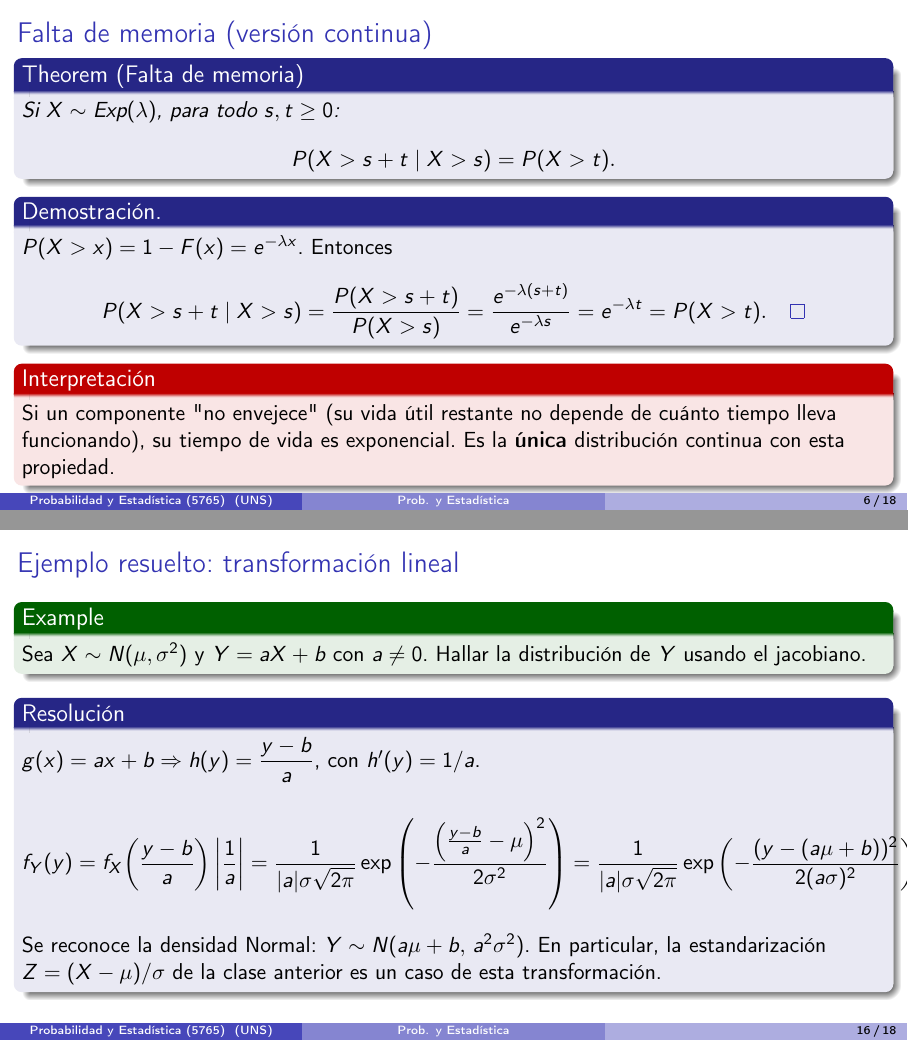
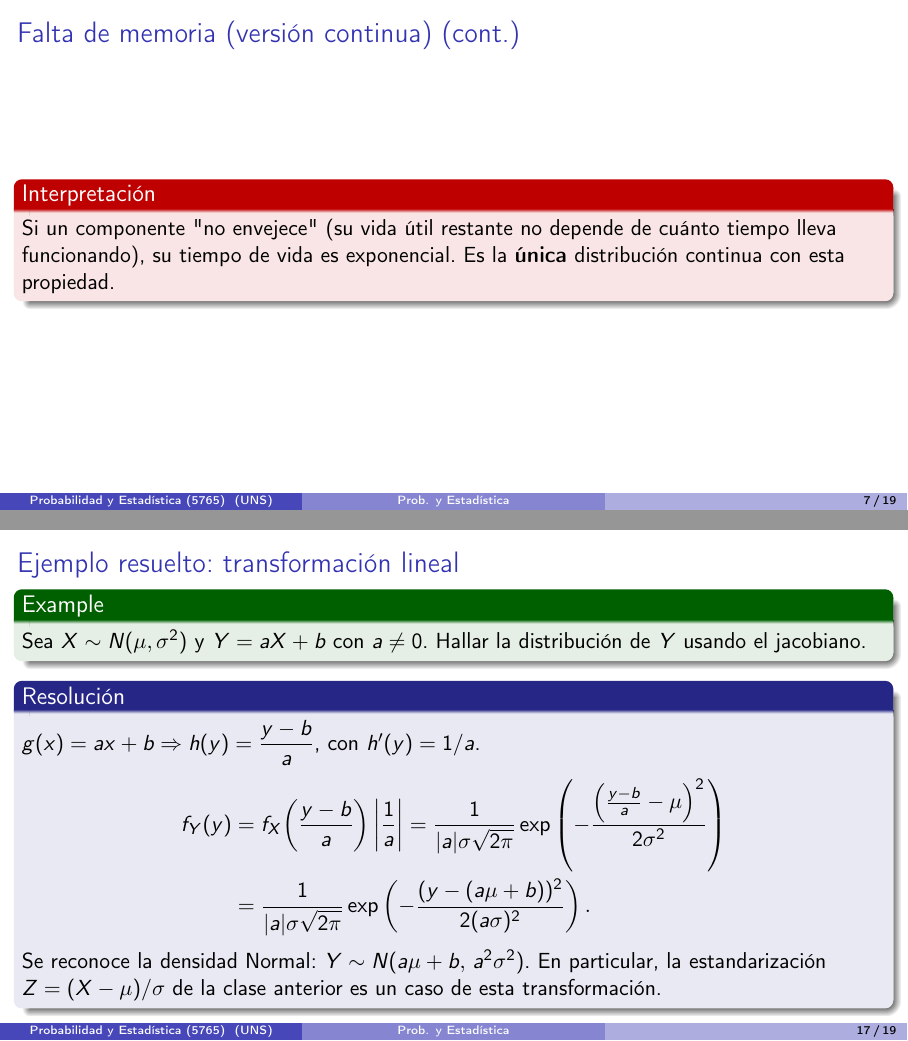
Before and after one commit to jmbavio/PyE, LaTeX slides (02_VariablesAleatorias/Teoria/Clase09_ExponencialGammaYTransformaciones.tex): pages 6 and 16 of 18 before the commit and pages 7 and 17 of 19 after it, joined at a grey line. Compiled offline with pdfLaTeX.

Commit message:
Fix: corrige overflow en Clase09 (1 frame dividido + 1 ecuacion partida en dos lineas)

```diff
--- a/02_VariablesAleatorias/Teoria/Clase09_ExponencialGammaYTransformaciones.tex
+++ b/02_VariablesAleatorias/Teoria/Clase09_ExponencialGammaYTransformaciones.tex
@@ -83,7 +83,9 @@ $$P(X>s+t \mid X>s) = P(X>t).$$
 $P(X>x) = 1-F(x) = e^{-\lambda x}$. Entonces
 $$P(X>s+t\mid X>s) = \frac{P(X>s+t)}{P(X>s)} = \frac{e^{-\lambda(s+t)}}{e^{-\lambda s}} = e^{-\lambda t} = P(X>t). \qedhere$$
 \end{proof}
+\end{frame}
 
+\begin{frame}{Falta de memoria (versión continua) (cont.)}
 \begin{alertblock}{Interpretación}
 Si un componente "no envejece" (su vida útil restante no depende de cuánto tiempo lleva funcionando), su tiempo de vida es exponencial. Es la \textbf{única} distribución continua con esta propiedad.
 \end{alertblock}
@@ -235,7 +237,12 @@ Sea $X\sim N(\mu,\sigma^2)$ y $Y = aX+b$ con $a\ne 0$. Hallar la distribución d
 \begin{block}{Resolución}
 $g(x)=ax+b \Rightarrow h(y) = \dfrac{y-b}{a}$, con $h'(y) = 1/a$.
 
-$$f_Y(y) = f_X\!\left(\frac{y-b}{a}\right)\left|\frac{1}{a}\right| = \frac{1}{|a|\sigma\sqrt{2\pi}}\exp\left(-\frac{\left(\frac{y-b}{a}-\mu\right)^2}{2\sigma^2}\right) = \frac{1}{|a|\sigma\sqrt{2\pi}}\exp\left(-\frac{(y-(a\mu+b))^2}{2(a\sigma)^2}\right).$$
+$$
+\begin{aligned}
+f_Y(y) &= f_X\!\left(\frac{y-b}{a}\right)\left|\frac{1}{a}\right| = \frac{1}{|a|\sigma\sqrt{2\pi}}\exp\left(-\frac{\left(\frac{y-b}{a}-\mu\right)^2}{2\sigma^2}\right) \\
+&= \frac{1}{|a|\sigma\sqrt{2\pi}}\exp\left(-\frac{(y-(a\mu+b))^2}{2(a\sigma)^2}\right).
+\end{aligned}
+$$
 
 Se reconoce la densidad Normal: $Y\sim N(a\mu+b,\, a^2\sigma^2)$. En particular, la estandarización $Z=(X-\mu)/\sigma$ de la clase anterior es un caso de esta transformación.
 \end{block}
```
Also changed, not shown: 02_VariablesAleatorias/Teoria/Clase09_ExponencialGammaYTransformaciones.pdf.
